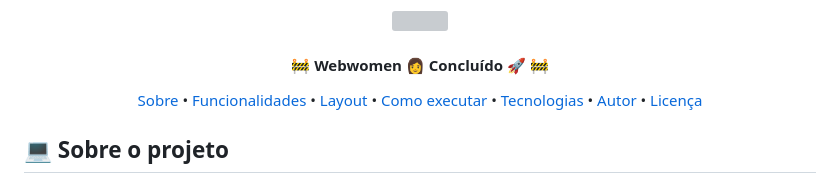
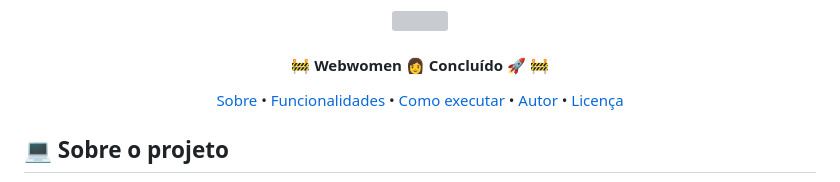
Before and after one commit to diegoguilhermeDS/webwomen, a Markdown page: README.md, the part around the change. Drawn GitHub-style; grey boxes are pictures that could not be loaded.

```diff
--- a/README.md
+++ b/README.md
@@ -28,9 +28,7 @@
 <p align="center">
  <a href="#-sobre-o-projeto">Sobre</a> •
  <a href="#-funcionalidades">Funcionalidades</a> •
- <a href="#-layout">Layout</a> •
  <a href="#-como-executar-o-projeto">Como executar</a> •
- <a href="#-tecnologias">Tecnologias</a> •
  <a href="#-autor">Autor</a> •
  <a href="#user-content--licença">Licença</a>
 </p>
```
